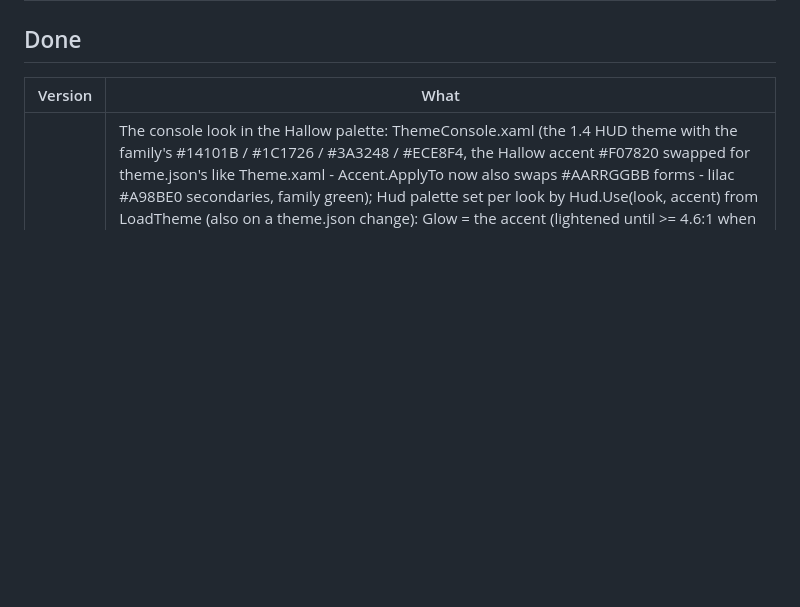
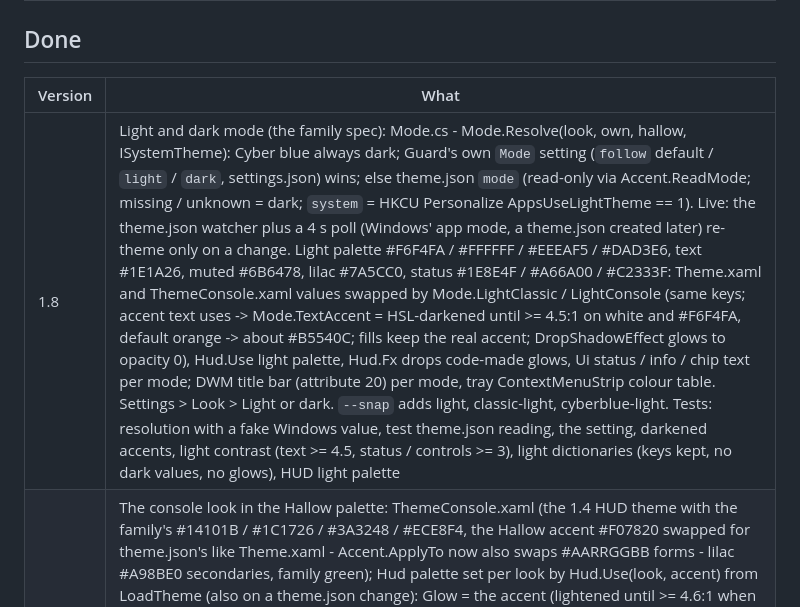
Before and after one commit to Dom428/hallow-guard, a Markdown page: ROADMAP.md, the part around the change. Rendered like a GitHub page; blank space fills up the shorter version.

```diff
--- a/ROADMAP.md
+++ b/ROADMAP.md
@@ -4,6 +4,7 @@
 
 | Version | What |
 |---|---|
+| 1.8 | Light and dark mode (the family spec): Mode.cs - Mode.Resolve(look, own, hallow, ISystemTheme): Cyber blue always dark; Guard's own `Mode` setting (`follow` default / `light` / `dark`, settings.json) wins; else theme.json `mode` (read-only via Accent.ReadMode; missing / unknown = dark; `system` = HKCU Personalize AppsUseLightTheme == 1). Live: the theme.json watcher plus a 4 s poll (Windows' app mode, a theme.json created later) re-theme only on a change. Light palette #F6F4FA / #FFFFFF / #EEEAF5 / #DAD3E6, text #1E1A26, muted #6B6478, lilac #7A5CC0, status #1E8E4F / #A66A00 / #C2333F: Theme.xaml and ThemeConsole.xaml values swapped by Mode.LightClassic / LightConsole (same keys; accent text uses -> Mode.TextAccent = HSL-darkened until >= 4.5:1 on white and #F6F4FA, default orange -> about #B5540C; fills keep the real accent; DropShadowEffect glows to opacity 0), Hud.Use light palette, Hud.Fx drops code-made glows, Ui status / info / chip text per mode; DWM title bar (attribute 20) per mode, tray ContextMenuStrip colour table. Settings > Look > Light or dark. `--snap` adds light, classic-light, cyberblue-light. Tests: resolution with a fake Windows value, test theme.json reading, the setting, darkened accents, light contrast (text >= 4.5, status / controls >= 3), light dictionaries (keys kept, no dark values, no glows), HUD light palette |
 | 1.7 | The console look in the Hallow palette: ThemeConsole.xaml (the 1.4 HUD theme with the family's #14101B / #1C1726 / #3A3248 / #ECE8F4, the Hallow accent #F07820 swapped for theme.json's like Theme.xaml - Accent.ApplyTo now also swaps #AARRGGBB forms - lilac #A98BE0 secondaries, family green); Hud palette set per look by Hud.Use(look, accent) from LoadTheme (also on a theme.json change): Glow = the accent (lightened until >= 4.6:1 when very dark), Lilac for grid / ticks / codes, Green / Amber / Red = #6ED28C / #F0BE5A / #E05A64. Looks: `console` (default, "Hallow console"), `classic`, `cyberblue` ("Cyber blue" = the 1.4 cyan look, ThemeCyber.xaml, never accent-swapped); a saved `cyber` loads as `console`. `--snap` renders all three. Tests: names and migration (1.6 files with cyber / classic, other settings kept), palettes, contrast >= 4.5:1 for several accents and Cyber blue, the console theme file and the alpha-aware accent swap |
 | 1.6 | Windows hardening checks, read-only, on a Hardening page in both looks: Defender settings from MSFT_MpPreference (PUA protection, MAPSReporting, SubmitSamplesConsent, EnableNetworkProtection, ASR rules on / audit / warn); Defender exclusions (paths, extensions, processes) with broad ones (whole drive, %TEMP%, AppData, Downloads, user folder, Windows, .exe/.ps1 and other program types, wildcards) and Temp / unsigned / missing-in-AppData programs flagged as [RISK], admin-only lists -> "Check (admin)" through UAC (reads into exclusions.json, trusted 7 days); Remote Desktop (fDenyTSConnections, NLA, policies) and remote-access apps (uninstall entries, services incl. auto-start = unattended, Run keys, process list; Hallow Assist referenced, not double-counted); SMBv1 (Win32_OptionalFeature, registry fallback: mrxsmb10 / LanmanServer SMB1), PowerShell 2.0 engine, AutoPlay; local accounts (PasswordRequired, Guest, admins via the S-1-5-32-544 group, admin + UAC never notify); Wi-Fi via `netsh wlan show profiles / profile name= / interfaces` only - SafeNetsh refuses any `key=` and drops Key Content lines. Status codes in both looks, buttons only open windowsdefender: / ms-settings: pages, Windows features, UAC settings or show steps. Hardening group: own score, at most 10 off the family score, to-do list, `hardeningScore` in status.json. Tests with fake MpPreference, registry, netsh (no key=clear), accounts, processes and features; `--real-hardening` timing run |
 | 1.5 | New app icon (shield + check, blue to purple) in the family style, every size drawn on its own (16-256 px); clearly different from Hallow Shield's orange shield with a "blocked" mark |
```
Also changed, not shown: README.md (+17 -1 lines), docs/overview-light.png (added), 13 other files.
